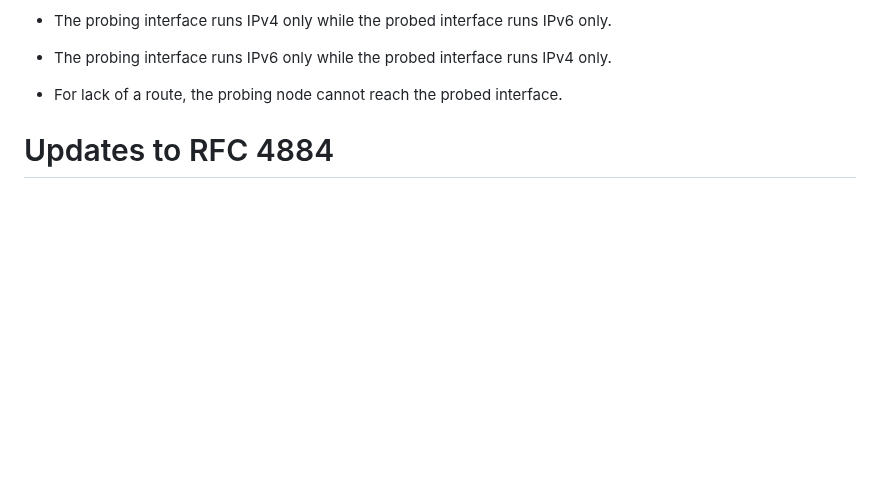
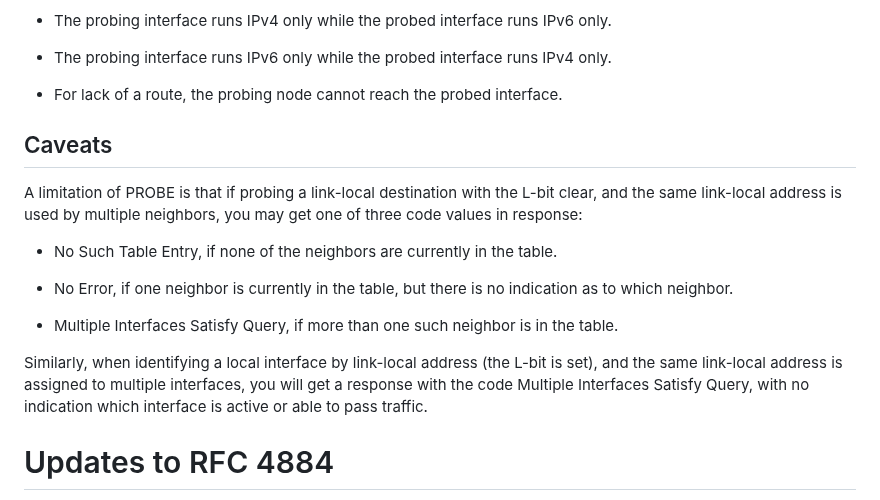
Before and after one commit to fenner/probe-clarification, a Markdown page: draft-ietf-intarea-rfc8335bis.md, the part around the change. GitHub-like rendering; blank space fills up the shorter version.

Commit message:
Clarify that multiple identical link-local addresses are not supported
Fixes #12

```diff
--- a/draft-ietf-intarea-rfc8335bis.md
+++ b/draft-ietf-intarea-rfc8335bis.md
@@ -605,6 +605,26 @@ connectivity between the probing and probed interfaces is lacking.
 * For lack of a route, the probing node cannot reach the probed
   interface.
 
+## Caveats
+
+A limitation of PROBE is that if probing a link-local destination
+with the L-bit clear, and the same link-local address is used by
+multiple neighbors, you may get one of three code values in response:
+
+* No Such Table Entry, if none of the neighbors are currently in
+  the table.
+
+* No Error, if one neighbor is currently in the table, but there is
+  no indication as to which neighbor.
+
+* Multiple Interfaces Satisfy Query, if more than one such neighbor
+  is in the table.
+
+Similarly, when identifying a local interface by link-local address
+(the L-bit is set), and the same link-local address is assigned to
+multiple interfaces, you will get a response with the code Multiple
+Interfaces Satisfy Query, with no indication which interface is
+active or able to pass traffic.
 
 # Updates to RFC 4884
 
```
